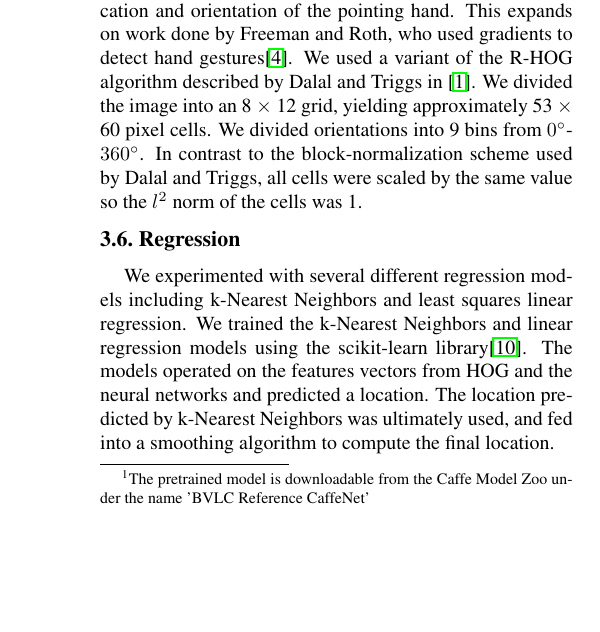
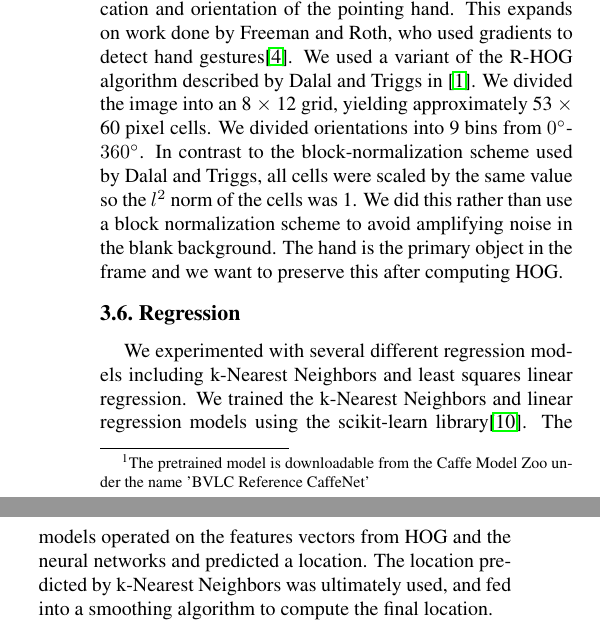
Before and after one commit to dgaddy/6.819-project, a LaTeX paper (paper/paper.tex): part of one column of page 3 of 7 before the commit and two parts of the columns of page 3 of 8 after it, the two joined at a grey line, cut so that both start at the same text, the shorter picture padded with empty space. Compiled offline with pdfLaTeX.

Commit message:
Add explanation to pdf.

```diff
--- a/paper/paper.tex
+++ b/paper/paper.tex
@@ -119,6 +119,7 @@ One source of features we evaluated was convolutional neural networks.  Convolut
 \subsection{Histogram of Gradients}
 
 We also evaluated the Histogram of Oriented Gradients (HOG) feature descriptor \cite{dalal2005histograms} as a means to detect the location and orientation of the pointing hand. This expands on work done by Freeman and Roth, who used gradients to detect hand gestures\cite{freeman1995orientation}. We used a variant of the R-HOG algorithm described by Dalal and Triggs in \cite{dalal2005histograms}. We divided the image into an 8 $\times$ 12 grid, yielding approximately 53 $\times$ 60 pixel cells. We divided orientations into 9 bins from $0\degree$-$360\degree$. In contrast to the block-normalization scheme used by Dalal and Triggs, all cells were scaled by the same value so the $l^2$ norm of the cells was 1.
+We did this rather than use a block normalization scheme to avoid amplifying noise in the blank background. The hand is the primary object in the frame and we want to preserve this after computing HOG.
 
 \subsection{Regression}
 We experimented with several different regression models including k-Nearest Neighbors and least squares linear regression.  We trained the k-Nearest Neighbors and linear regression models using the scikit-learn library\cite{scikit-learn}.  The models operated on the features vectors from HOG and the neural networks and predicted a location. The location predicted by k-Nearest Neighbors was ultimately used, and fed into a smoothing algorithm to compute the final location.
```
Also changed, not shown: paper/paper.pdf, 3 other files.
